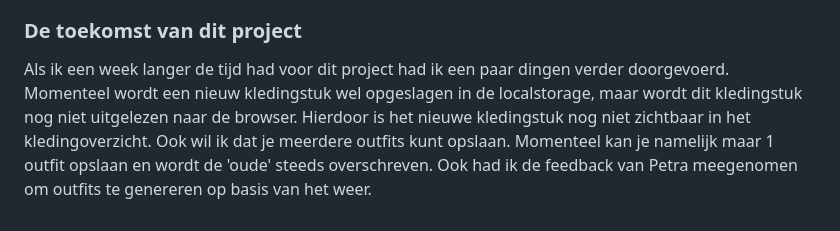
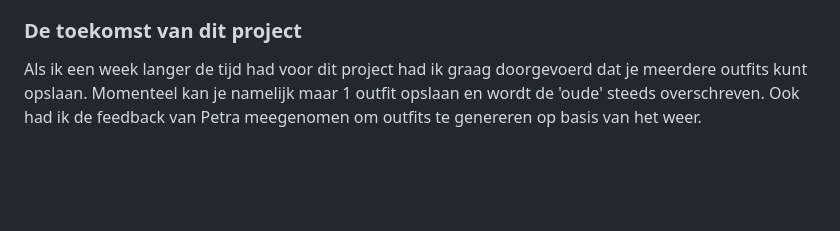
Before and after one commit to Martino538/hcd, a Markdown page: README.md, the part around the change. Drawn GitHub-style; blank space fills up the shorter version.

```diff
--- a/README.md
+++ b/README.md
@@ -101,4 +101,4 @@ Vandaag heb ik mijn applicatie laten testen door Petra. Vooraf had ik zelf eerst
 Petra is door mijn applicatie gelopen en ze vond het erg goed! Vrijwel alle functionaliteiten waren vanzelfsprekend en ik hoefde niks toe te lichten. De navigatiestructuur vond ze prettig werken en ze vond het erg fijn dat er overal een 'terug' knop zat die makkelijk te bereiken was. De willekeurig gegenereerde outfit en het opslaan vond ze een hele leuk toevoeging en de geluiden vond ze erg prettig. Petra had nog 2 suggesties. Ze vind dat als je 1 kledingstuk hebt je geen volledige outfits hebt. Je kan dus pas opslaan als alle kledingstukken zijn ingevuld. Ook zou ze het fijn vinden als een willekeurig gegenereerde outfit gebasseerd wordt op het weer. Ik heb meteen in mijn applicatie doorgevoerd dat je eerst alle kledingstukken moet invullen voordat je een outfit kunt opslaan.
 
 ### De toekomst van dit project
-Als ik een week langer de tijd had voor dit project had ik een paar dingen verder doorgevoerd. Momenteel wordt een nieuw kledingstuk wel opgeslagen in de localstorage, maar wordt dit kledingstuk nog niet uitgelezen naar de browser. Hierdoor is het nieuwe kledingstuk nog niet zichtbaar in het kledingoverzicht. Ook wil ik dat je meerdere outfits kunt opslaan. Momenteel kan je namelijk maar 1 outfit opslaan en wordt de 'oude' steeds overschreven. Ook had ik de feedback van Petra meegenomen om outfits te genereren op basis van het weer.
+Als ik een week langer de tijd had voor dit project had ik graag doorgevoerd dat je meerdere outfits kunt opslaan. Momenteel kan je namelijk maar 1 outfit opslaan en wordt de 'oude' steeds overschreven. Ook had ik de feedback van Petra meegenomen om outfits te genereren op basis van het weer.
```
